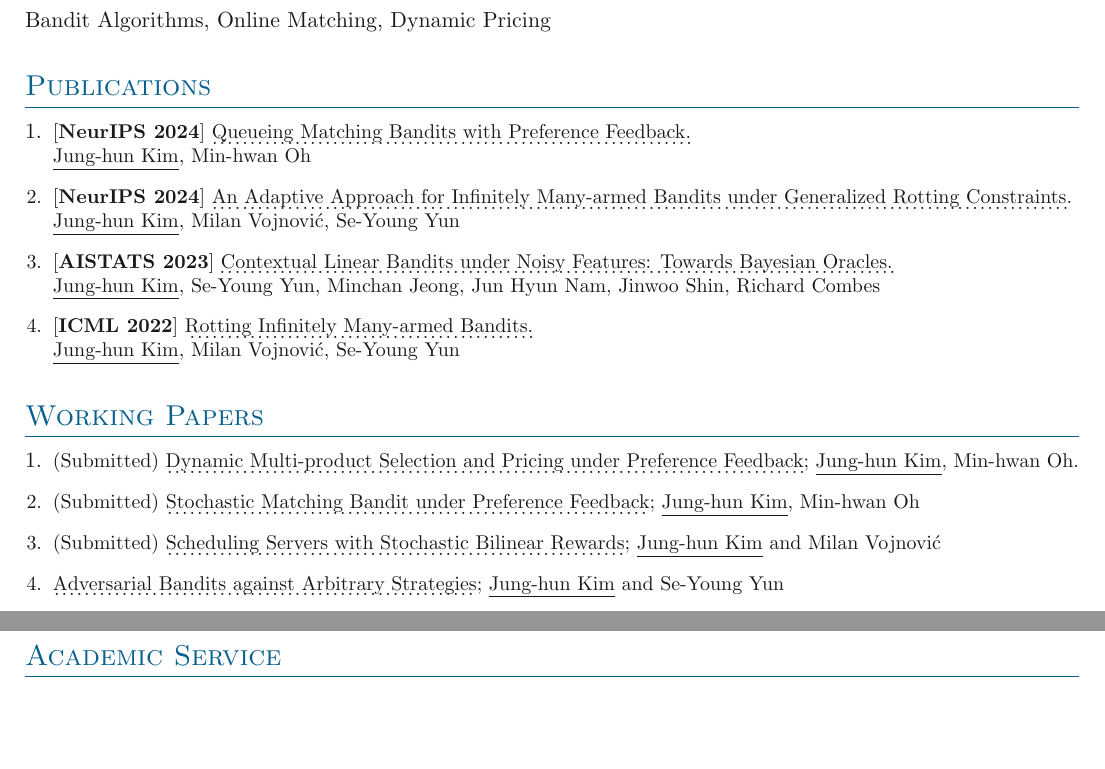
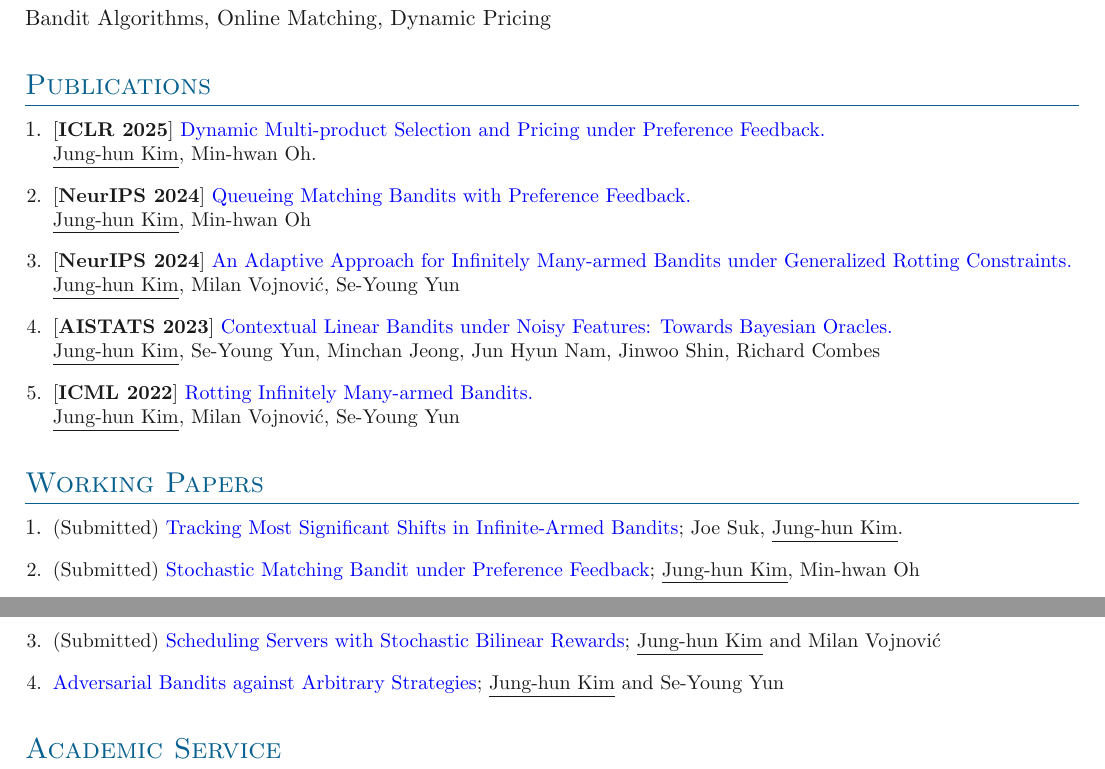
Before and after one commit to junghunkim7786/CV_Junghun_Kim, a LaTeX document (main.tex, which reads sections/publications.tex): two parts of pages 1 and 2 of 2, joined at a grey line, cut so that both start at the same text, the shorter picture padded with empty space. Compiled offline with pdfLaTeX.

Commit message:
cv update

```diff
--- a/sections/publications.tex
+++ b/sections/publications.tex
@@ -23,11 +25,17 @@
 
 \section{Publications}
 \orderedouterlist{
-\entry{[\textbf{NeurIPS 2024}] \href{https://arxiv.org/pdf/2410.10098}{\dotuline{Queueing Matching Bandits with Preference Feedback.}} \\\underline{Jung-hun Kim}, Min-hwan Oh}
-\entry{[\textbf{NeurIPS 2024}] \href{https://arxiv.org/pdf/2404.14202}{\dotuline{An Adaptive Approach for Infinitely Many-armed Bandits under Generalized Rotting Constraints.}} \underline{Jung-hun Kim}, Milan Vojnovi{\'c}, Se-Young Yun}
-\entry{[\textbf{AISTATS 2023}] \href{https://arxiv.org/pdf/1703.01347}{\dotuline{Contextual Linear Bandits under Noisy Features: Towards Bayesian Oracles.}} \\
+
+\entry{[\textbf{ICLR 2025}]
+% to ICLR, Score: 8,6,6,6)
+\href{https://openreview.net/pdf?id=DOXnqYLCcd}
+{\color{blue}{Dynamic Multi-product Selection and Pricing under Preference Feedback.}} \\ \underline{Jung-hun Kim}, Min-hwan Oh}.
+
+\entry{[\textbf{NeurIPS 2024}] \href{https://arxiv.org/pdf/2410.10098}{\color{blue}{Queueing Matching Bandits with Preference Feedback.}} \\\underline{Jung-hun Kim}, Min-hwan Oh}
+\entry{[\textbf{NeurIPS 2024}] \href{https://arxiv.org/pdf/2404.14202}{\color{blue}{An Adaptive Approach for Infinitely Many-armed Bandits under Generalized Rotting Constraints.}} \underline{Jung-hun Kim}, Milan Vojnovi{\'c}, Se-Young Yun}
+\entry{[\textbf{AISTATS 2023}] \href{https://arxiv.org/pdf/1703.01347}{\color{blue}{Contextual Linear Bandits under Noisy Features: Towards Bayesian Oracles.}} \\
 \underline{Jung-hun Kim}, Se-Young Yun, Minchan Jeong, Jun Hyun Nam, Jinwoo Shin, Richard Combes}
-\entry{[\textbf{ICML 2022}] \href{https://arxiv.org/pdf/2201.12975}{\dotuline{Rotting Infinitely Many-armed Bandits.}}\\ \underline{Jung-hun Kim}, Milan Vojnovi{\'c}, Se-Young Yun}
+\entry{[\textbf{ICML 2022}] \href{https://arxiv.org/pdf/2201.12975}{\color{blue}{Rotting Infinitely Many-armed Bandits.}}\\ \underline{Jung-hun Kim}, Milan Vojnovi{\'c}, Se-Young Yun}
 % \entry{[\textbf{IEEE Bigdata 2018}] \href{https://ieeexplore.ieee.org/stamp/stamp.jsp?tp=&arnumber=8622645}{\dotuline{Research Hypothesis Generation Using Link Prediction in a Bipartite Graph.}}\\ \underline{Jung-hun Kim}, Aviv Segev}
 }
 
@@ -43,12 +51,12 @@
 \orderedouterlist{
 \entry{(Submitted)
 % to ICLR, Score: 8,6,6,6)
-% \href{https://openreview.net/pdf?id=DOXnqYLCcd}
-{\dotuline{Dynamic Multi-product Selection and Pricing under Preference Feedback}}; \underline{Jung-hun Kim}, Min-hwan Oh}.
+\href{https://arxiv.org/abs/2502.00108}
+{\color{blue}{Tracking Most Significant Shifts in Infinite-Armed Bandits}}; Joe Suk, \underline{Jung-hun Kim}}.
 \entry{(Submitted)
-% \href{https://openreview.net/pdf?id=iKLSISIPH7}
-{\dotuline{Stochastic Matching Bandit under Preference Feedback}}; \underline{Jung-hun Kim}, Min-hwan Oh}
-\entry{(Submitted) \href{https://arxiv.org/pdf/2112.06362}{\dotuline{Scheduling Servers with Stochastic Bilinear Rewards}}; \underline{Jung-hun Kim} and Milan Vojnovi{\'c}}
-\entry{\href{https://arxiv.org/pdf/2205.14839}{\dotuline{Adversarial Bandits against Arbitrary Strategies}}; \underline{Jung-hun Kim} and Se-Young Yun }}
+\href{https://openreview.net/pdf?id=iKLSISIPH7}
+{\color{blue}{Stochastic Matching Bandit under Preference Feedback}}; \underline{Jung-hun Kim}, Min-hwan Oh}
+\entry{(Submitted) \href{https://arxiv.org/pdf/2112.06362}{\color{blue}{Scheduling Servers with Stochastic Bilinear Rewards}}; \underline{Jung-hun Kim} and Milan Vojnovi{\'c}}
+\entry{\href{https://arxiv.org/pdf/2205.14839}{\color{blue}{Adversarial Bandits against Arbitrary Strategies}}; \underline{Jung-hun Kim} and Se-Young Yun }}
 
 % Can instead manually enter publications as shown:
```
Also changed, not shown: papers.bib (+5 -5 lines), CV_Junghun_Kim.pdf, sections/publications.tex (2 more changed lines).
